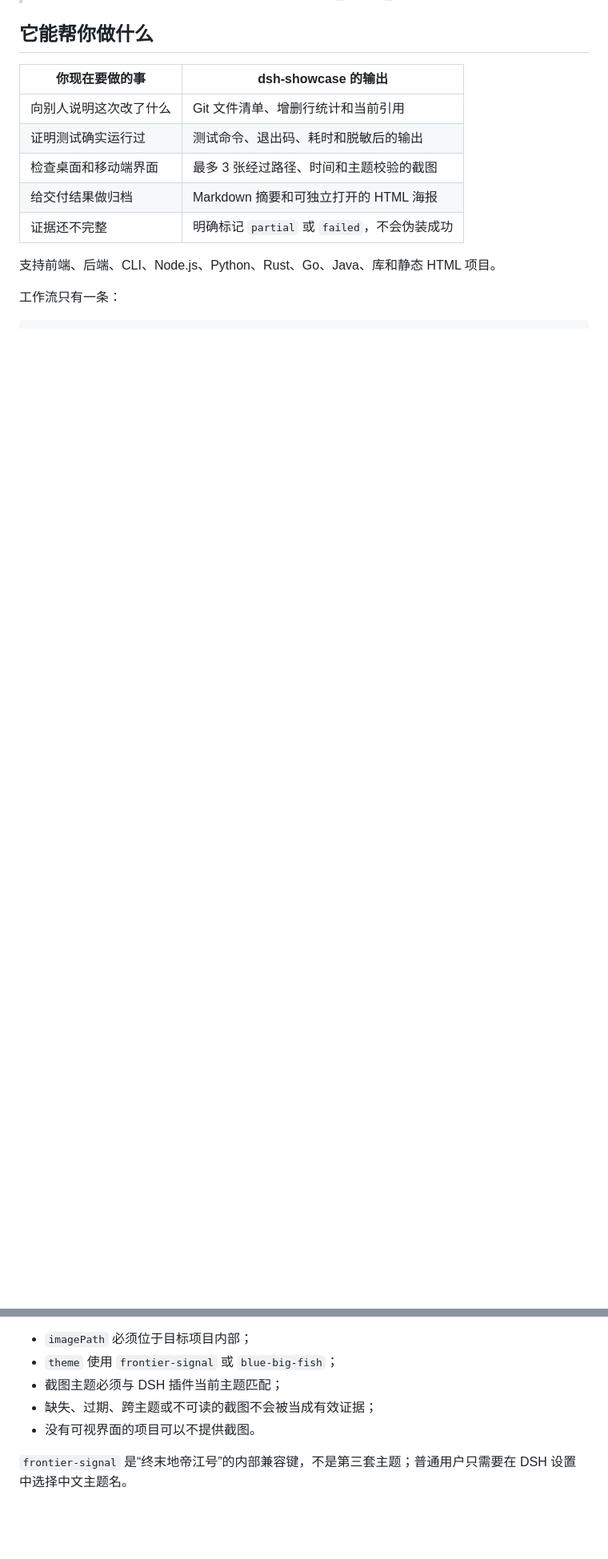
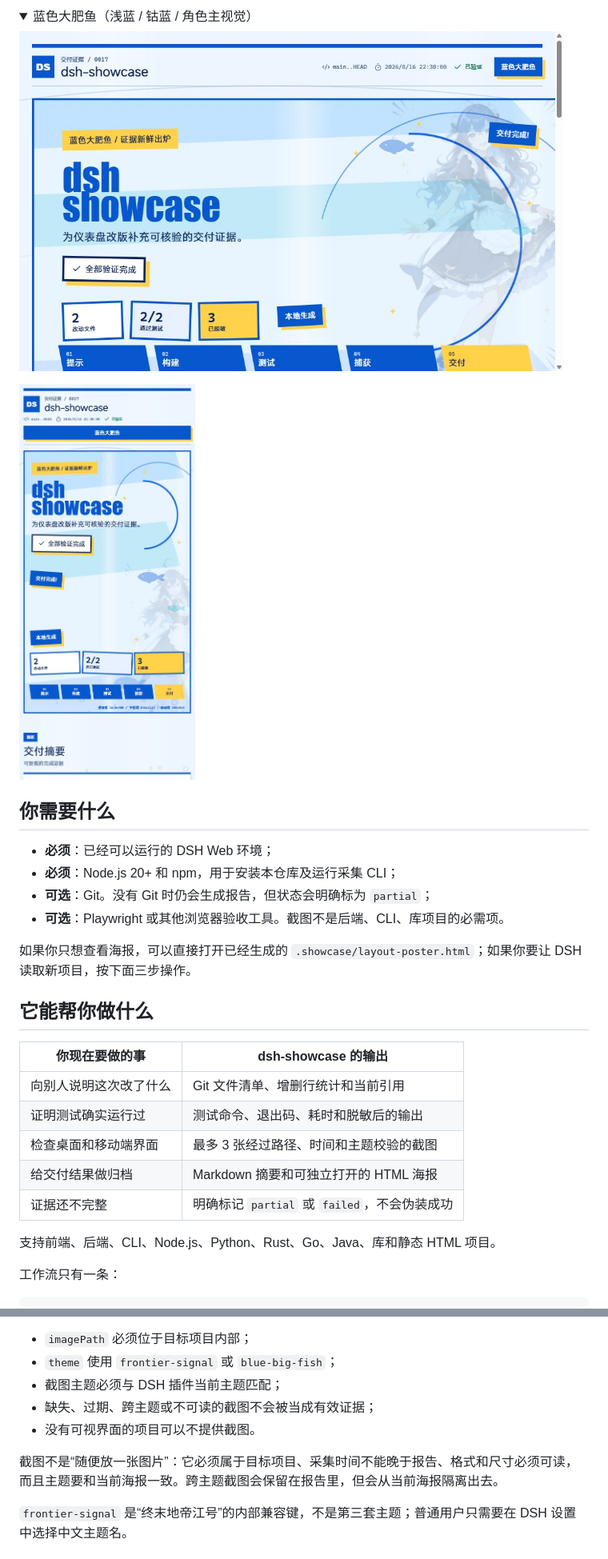
Before and after one commit to DoveLi-Gu/dsh-showcase, a Markdown page: README.md, 2 parts joined by grey strips. Shown at 80% size. Drawn GitHub-style; pictures changed too: docs/assets/blue-big-fish-desktop-latest.png, docs/assets/blue-big-fish-mobile-latest.png; folded sections open; blank space fills up the shorter version.

Commit message:
fix: align poster output and responsive previews

```diff
--- a/README.md
+++ b/README.md
@@ -14,3 +28,18 @@ dsh-showcase 是一个本地运行的 DSH 插件。它读取目标项目的 Git
+<details>
+<summary>蓝色大肥鱼（浅蓝 / 钴蓝 / 角色主视觉）</summary>
+
+<p><img src="docs/assets/blue-big-fish-desktop-latest.png" alt="蓝色大肥鱼桌面 1K 预览，1024 x 640" width="680"></p>
+<p><img src="docs/assets/blue-big-fish-mobile-latest.png" alt="蓝色大肥鱼移动端 1K 预览，455 x 1024" width="220"></p>
+</details>
+
+## 你需要什么
+
+- **必须**：已经可以运行的 DSH Web 环境；
+- **必须**：Node.js 20+ 和 npm，用于安装本仓库及运行采集 CLI；
+- **可选**：Git。没有 Git 时仍会生成报告，但状态会明确标为 `partial`；
+- **可选**：Playwright 或其他浏览器验收工具。截图不是后端、CLI、库项目的必需项。
+
+如果你只想查看海报，可以直接打开已经生成的 `.showcase/layout-poster.html`；如果你要让 DSH 读取新项目，按下面三步操作。
 
 ## 它能帮你做什么
 
@@ -206,6 +248,8 @@ CLI 会保留 `report.json` 中已经存在的截图记录，但不会自动启
 - 缺失、过期、跨主题或不可读的截图不会被当成有效证据；
 - 没有可视界面的项目可以不提供截图。
 
+截图不是“随便放一张图片”：它必须属于目标项目、采集时间不能晚于报告、格式和尺寸必须可读，而且主题要和当前海报一致。跨主题截图会保留在报告里，但会从当前海报隔离出去。
+
 `frontier-signal` 是“终末地帝江号”的内部兼容键，不是第三套主题；普通用户只需要在 DSH 设置中选择中文主题名。
 
 ## 工具参数
```
Also changed, not shown: other parts of README.md (+30 -19 lines), README.zh-CN.md (+11 -2 lines), docs/assets/dijiang-desktop-latest.png, docs/assets/dijiang-mobile-latest.png, 5 other files.
